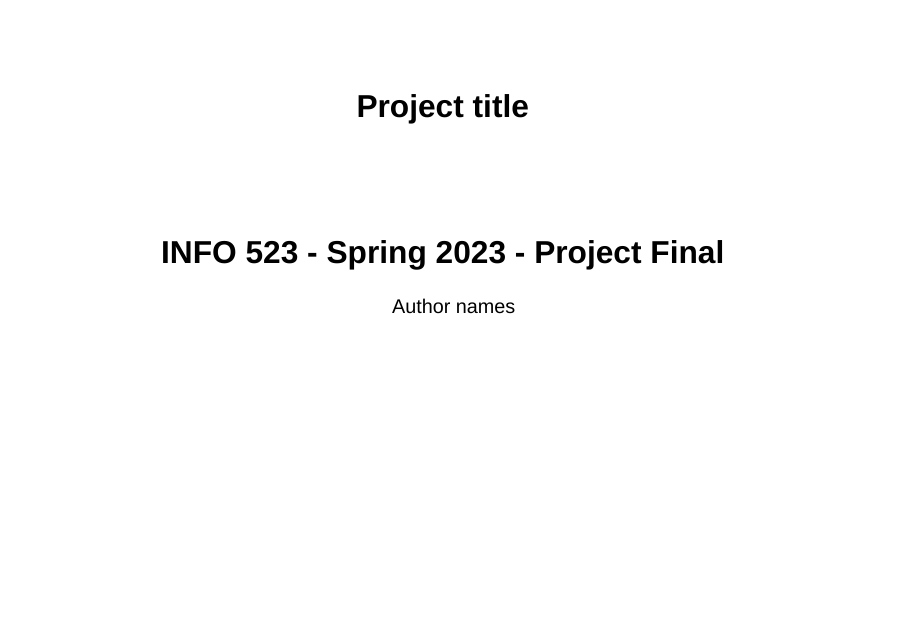
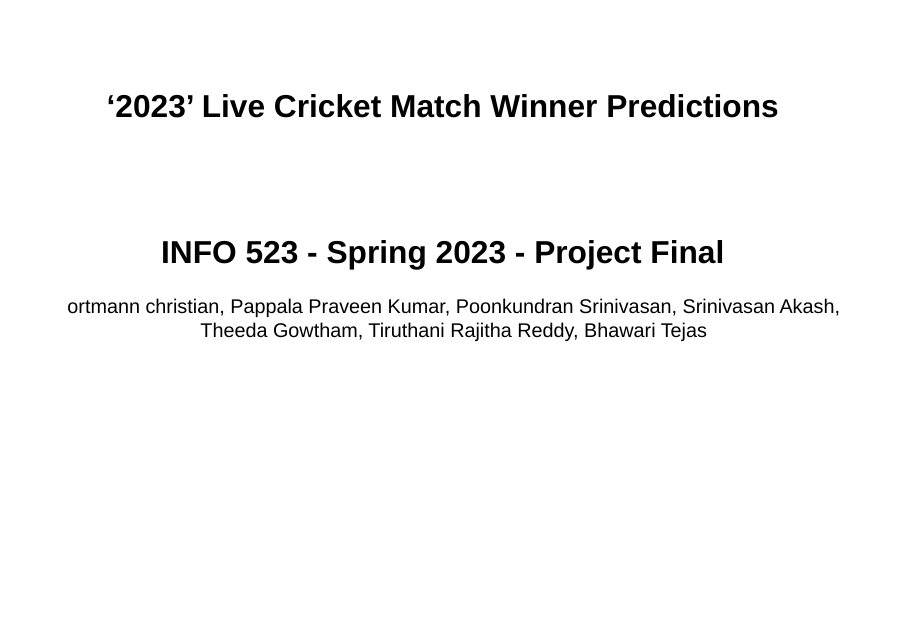
Before and after one commit to poonkundransrinivasan/Cricket-Match-Result-Forecasting, a Quarto document (presentation.qmd): page 1 of 14. Rendered offline with R 4.5, knitr and Pandoc in place of Quarto, with nearby package versions; drawn as Slidy slides in place of the format the file asks for; some code elsewhere in the file could not run offline.

Commit message:
Update in presentation.qmd

```diff
--- a/presentation.qmd
+++ b/presentation.qmd
@@ -1,7 +1,7 @@
 ---
-title: "Project title"
+title: "‘2023’ Live Cricket Match Winner Predictions"
 subtitle: "INFO 523 - Spring 2023 - Project Final"
-author: "Author names"
+author: "ortmann christian, Pappala Praveen Kumar, Poonkundran Srinivasan, Srinivasan Akash, Theeda Gowtham, Tiruthani Rajitha Reddy, Bhawari Tejas"
 title-slide-attributes:
   data-background-image: images/watercolour_sys02_img34_teacup-ocean.jpg
   data-background-size: stretch
```
